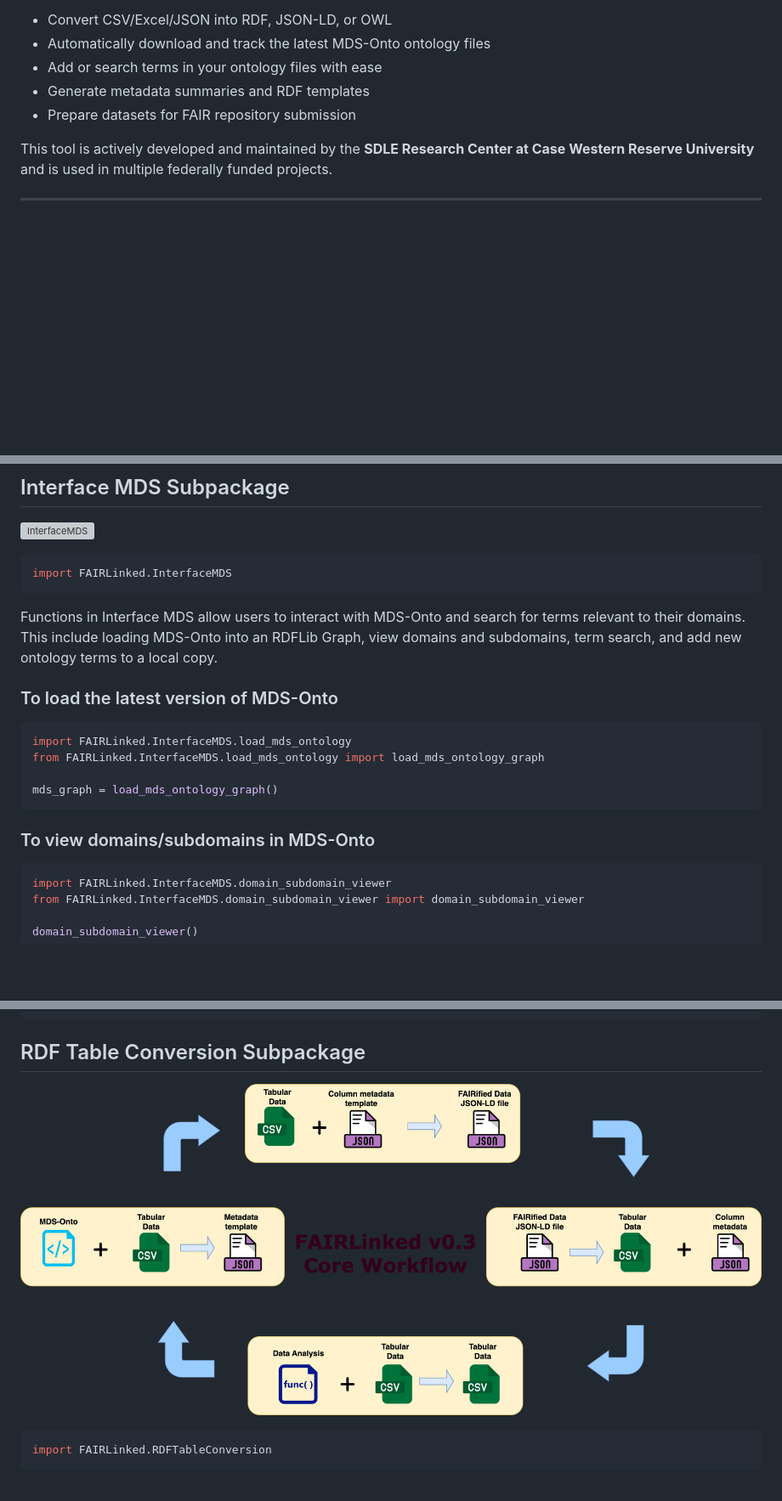
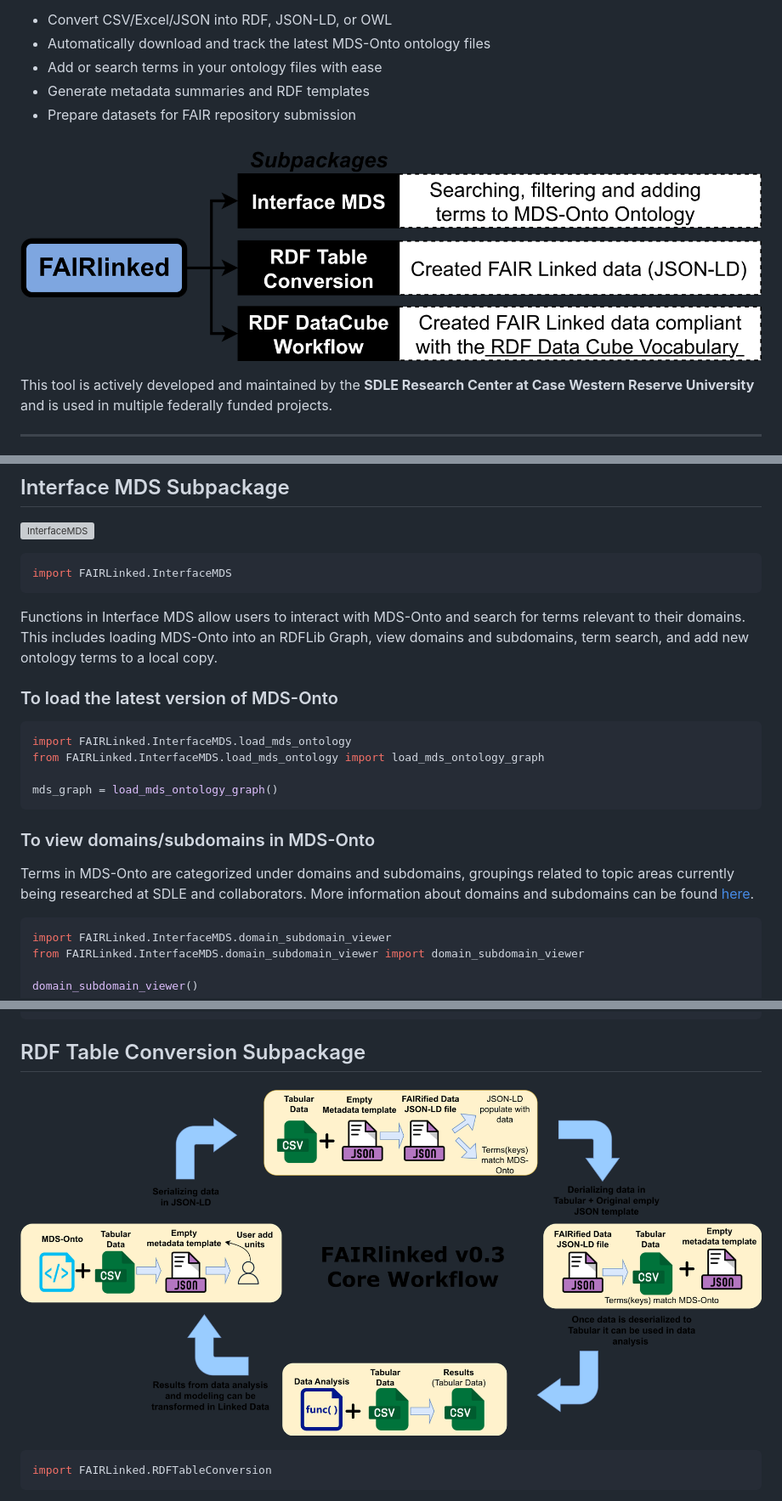
Before and after one commit to cwru-sdle/FAIRLinked, a Markdown page: README.md, 3 parts joined by grey strips. Shown at 85% size. GitHub-like rendering; pictures changed too: figs/fig1-fairlinked.png (added), figs/fig2-fairlinked.png (added); blank space fills up the shorter version; grey boxes are pictures that could not be loaded.

Commit message:
update README and proj description

````diff
--- a/README.md
+++ b/README.md
@@ -9,6 +9,8 @@ With FAIRLinked, you can:
 - Add or search terms in your ontology files with ease
 - Generate metadata summaries and RDF templates
 - Prepare datasets for FAIR repository submission
+
+![FAIRLinked Subpackages](https://raw.githubusercontent.com/cwru-sdle/FAIRLinked/main/figs/fig1-fairlinked.png)
 
 This tool is actively developed and maintained by the **SDLE Research Center at Case Western Reserve University** and is used in multiple federally funded projects.
 
@@ -70,7 +72,7 @@ pip install FAIRLinked
 ```python
 import FAIRLinked.InterfaceMDS
 ```
-Functions in Interface MDS allow users to interact with MDS-Onto and search for terms relevant to their domains. This include loading MDS-Onto into an RDFLib Graph, view domains and subdomains, term search, and add new ontology terms to a local copy.
+Functions in Interface MDS allow users to interact with MDS-Onto and search for terms relevant to their domains. This includes loading MDS-Onto into an RDFLib Graph, view domains and subdomains, term search, and add new ontology terms to a local copy.
 
 ### To load the latest version of MDS-Onto
 ```python
@@ -81,6 +83,9 @@ mds_graph = load_mds_ontology_graph()
 ```
 
 ### To view domains/subdomains in MDS-Onto
+
+Terms in MDS-Onto are categorized under domains and subdomains, groupings related to topic areas currently being researched at SDLE and collaborators. More information about domains and subdomains can be found [here](https://cwrusdle.bitbucket.io/).
+
 ```python
 import FAIRLinked.InterfaceMDS.domain_subdomain_viewer
 from FAIRLinked.InterfaceMDS.domain_subdomain_viewer import domain_subdomain_viewer
@@ -126,7 +132,7 @@ add_term_to_ontology("path/to/mds-onto/file.ttl")
 
 ## RDF Table Conversion Subpackage
 
-![FAIRLinkedCore](https://raw.githubusercontent.com/cwru-sdle/FAIRLinked/main/figs/FAIRLinkedCore.png)
+![FAIRLinkedCore](https://raw.githubusercontent.com/cwru-sdle/FAIRLinked/main/figs/fig2-fairlinked.png)
 
 
 ```python
````
Also changed, not shown: other parts of README.md (+1 -0 lines), JOSSpaper/paper.md (+3 -3 lines), 1 other file.
